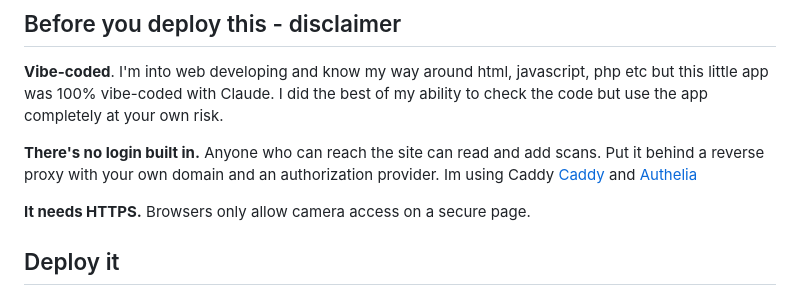
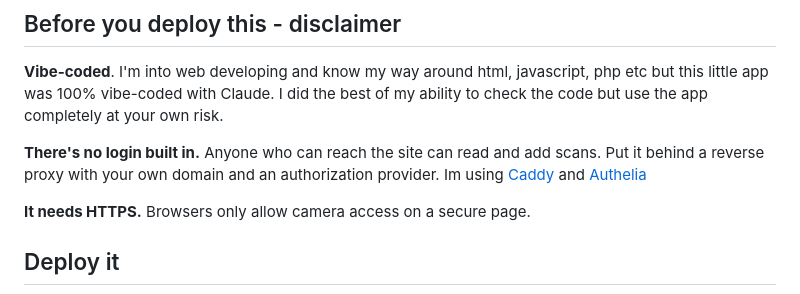
Before and after one commit to TheoGal/scan-inbox, a Markdown page: README.md, the part around the change. Rendered like a GitHub page.

```diff
--- a/README.md
+++ b/README.md
@@ -45,7 +45,7 @@ the code but use the app completely at your own risk.
 
 **There's no login built in.** Anyone who can reach the site can read and
 add scans. Put it behind a reverse proxy with your own domain and an authorization provider.
-Im using Caddy [Caddy](https://caddyserver.com/) and [Authelia](https://www.authelia.com/)
+Im using [Caddy](https://caddyserver.com/) and [Authelia](https://www.authelia.com/)
 
 **It needs HTTPS.** Browsers only allow camera access on a secure page.
 
```
